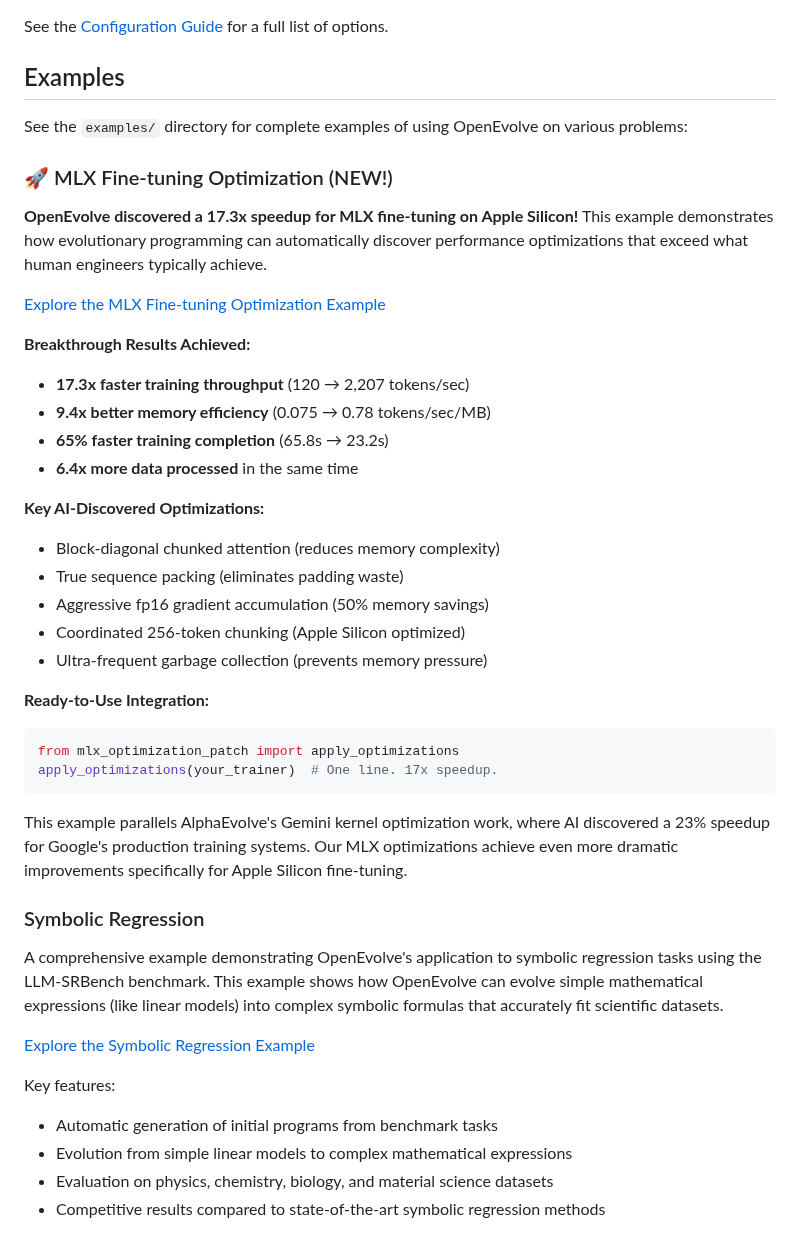
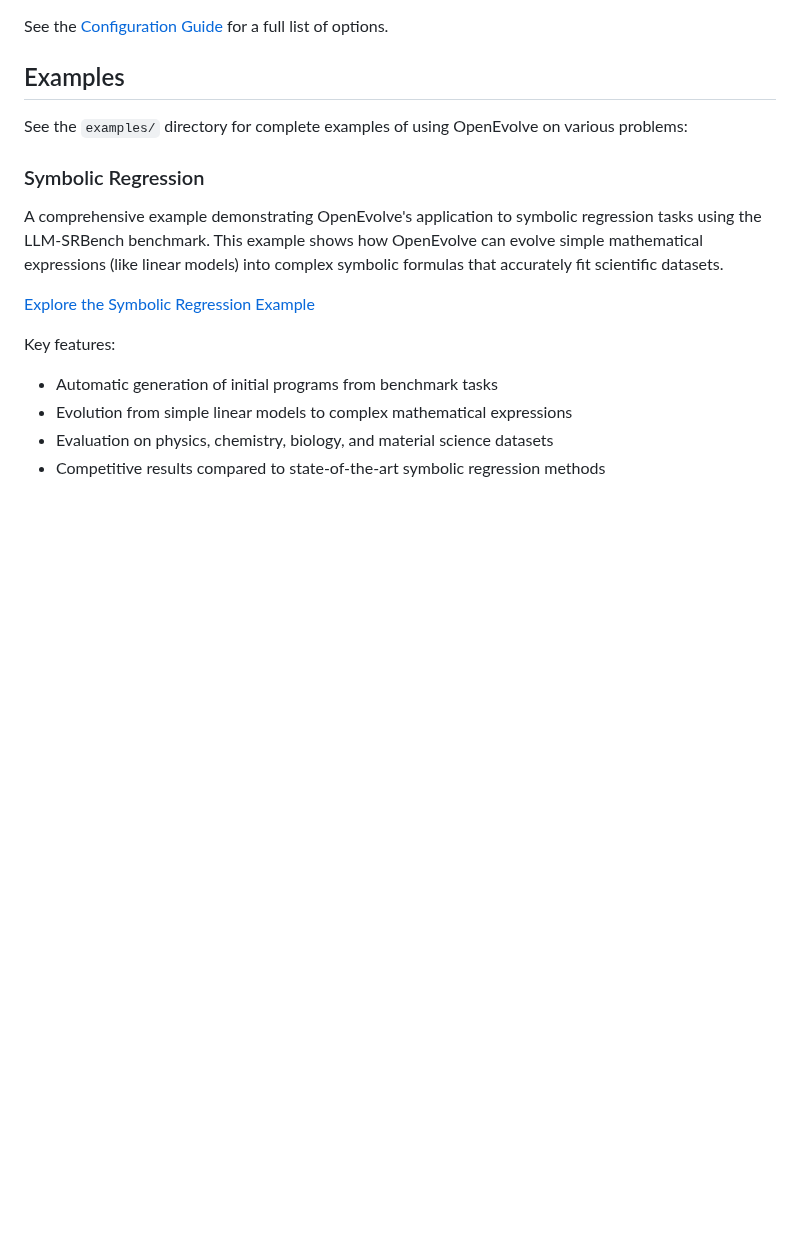
Before and after one commit to codelion/openevolve, a Markdown page: README.md, the part around the change. Drawn GitHub-style; blank space fills up the shorter version.

````diff
--- a/README.md
+++ b/README.md
@@ -161,33 +161,6 @@ See the [Configuration Guide](configs/default_config.yaml) for a full list of op
 
 See the `examples/` directory for complete examples of using OpenEvolve on various problems:
 
-### 🚀 MLX Fine-tuning Optimization (NEW!)
-
-**OpenEvolve discovered a 17.3x speedup for MLX fine-tuning on Apple Silicon!** This example demonstrates how evolutionary programming can automatically discover performance optimizations that exceed what human engineers typically achieve.
-
-[Explore the MLX Fine-tuning Optimization Example](examples/mlx_finetuning_optimization/)
-
-**Breakthrough Results Achieved:**
-- **17.3x faster training throughput** (120 → 2,207 tokens/sec)
-- **9.4x better memory efficiency** (0.075 → 0.78 tokens/sec/MB)
-- **65% faster training completion** (65.8s → 23.2s)
-- **6.4x more data processed** in the same time
-
-**Key AI-Discovered Optimizations:**
-- Block-diagonal chunked attention (reduces memory complexity)
-- True sequence packing (eliminates padding waste)
-- Aggressive fp16 gradient accumulation (50% memory savings)
-- Coordinated 256-token chunking (Apple Silicon optimized)
-- Ultra-frequent garbage collection (prevents memory pressure)
-
-**Ready-to-Use Integration:**
-```python
-from mlx_optimization_patch import apply_optimizations
-apply_optimizations(your_trainer)  # One line. 17x speedup.
-```
-
-This example parallels AlphaEvolve's Gemini kernel optimization work, where AI discovered a 23% speedup for Google's production training systems. Our MLX optimizations achieve even more dramatic improvements specifically for Apple Silicon fine-tuning.
-
 ### Symbolic Regression
 
 A comprehensive example demonstrating OpenEvolve's application to symbolic regression tasks using the LLM-SRBench benchmark. This example shows how OpenEvolve can evolve simple mathematical expressions (like linear models) into complex symbolic formulas that accurately fit scientific datasets.
````
